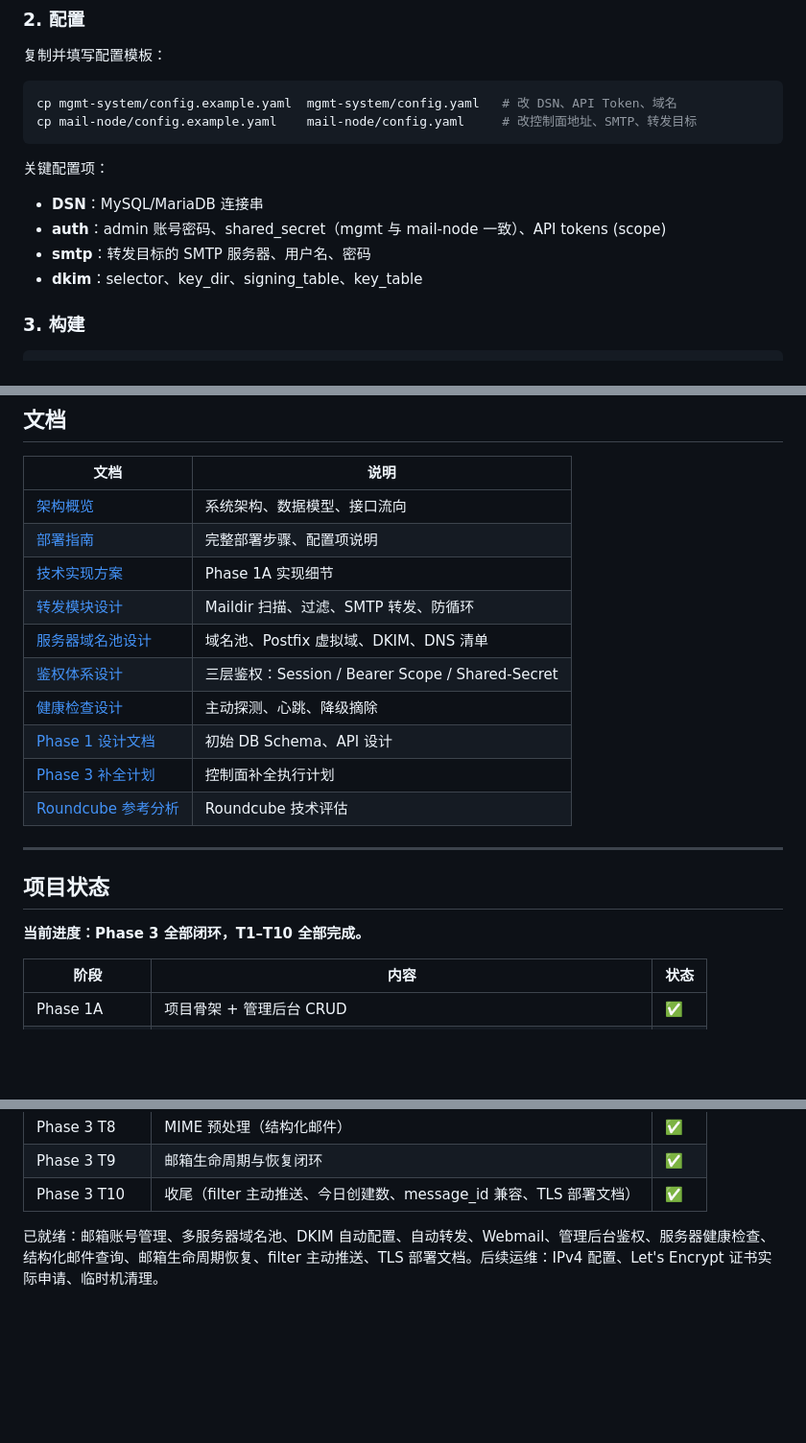
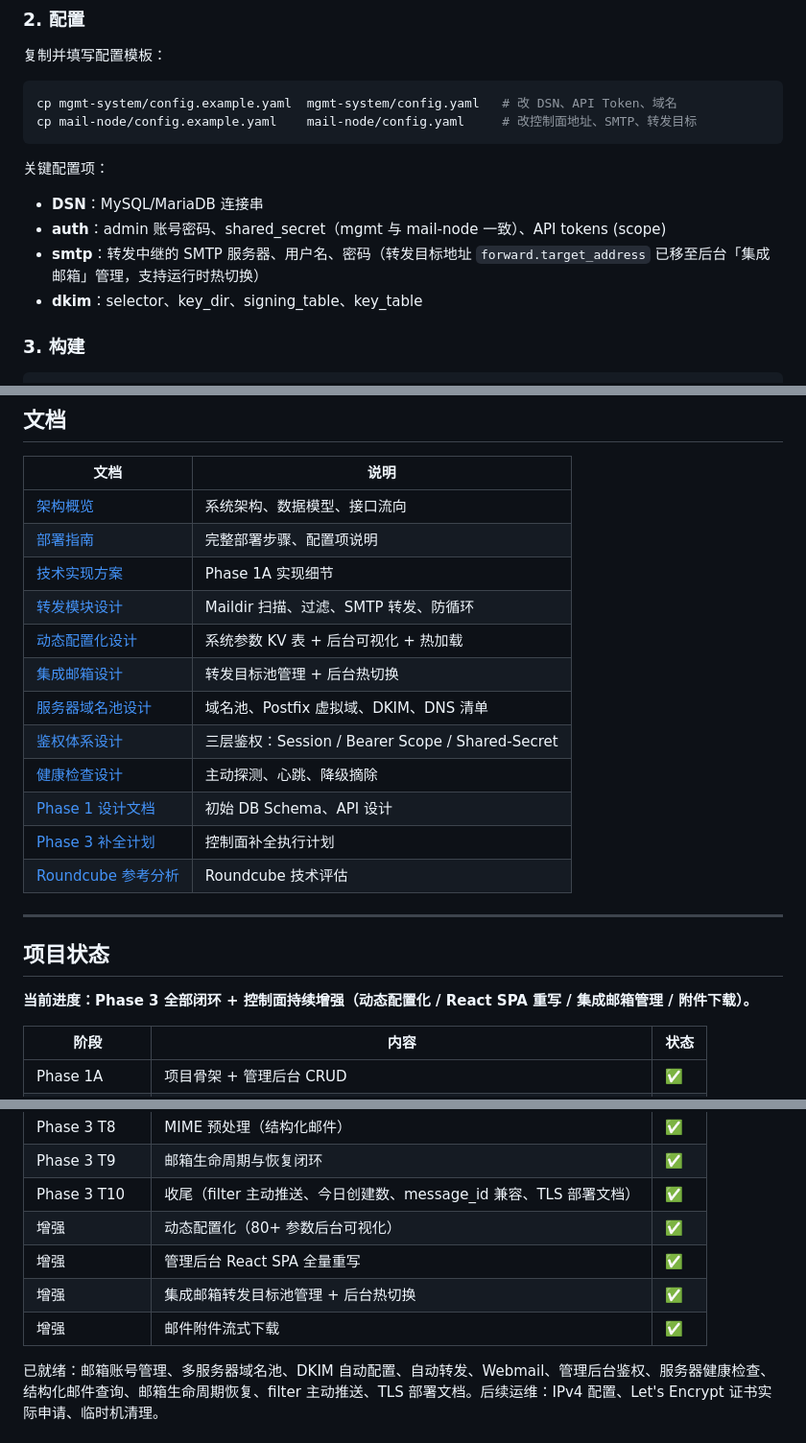
Before and after one commit to snowflake-yezi/MailHub, a Markdown page: README.md, 3 parts joined by grey strips. Shown at 96% size. Drawn GitHub-style; blank space fills up the shorter version.

```diff
--- a/README.md
+++ b/README.md
@@ -135,7 +144,7 @@ cp mail-node/config.example.yaml    mail-node/config.yaml     # 改控制面地
 关键配置项：
 - **DSN**：MySQL/MariaDB 连接串
 - **auth**：admin 账号密码、shared_secret（mgmt 与 mail-node 一致）、API tokens (scope)
-- **smtp**：转发目标的 SMTP 服务器、用户名、密码
+- **smtp**：转发中继的 SMTP 服务器、用户名、密码（转发目标地址 `forward.target_address` 已移至后台「集成邮箱」管理，支持运行时热切换）
 - **dkim**：selector、key_dir、signing_table、key_table
 
 ### 3. 构建
@@ -166,6 +175,8 @@ cd mail-node && CGO_ENABLED=0 GOOS=linux GOARCH=amd64 go build -o mail-node ./cm
 | [部署指南](docs/design/deployment-guide.md) | 完整部署步骤、配置项说明 |
 | [技术实现方案](docs/design/technical-implementation.md) | Phase 1A 实现细节 |
 | [转发模块设计](docs/design/forwarding-design.md) | Maildir 扫描、过滤、SMTP 转发、防循环 |
+| [动态配置化设计](docs/design/dynamic-config-design.md) | 系统参数 KV 表 + 后台可视化 + 热加载 |
+| [集成邮箱设计](docs/design/integrated-mailbox-design.md) | 转发目标池管理 + 后台热切换 |
 | [服务器域名池设计](docs/design/t4-t5-server-domain-pool-design.md) | 域名池、Postfix 虚拟域、DKIM、DNS 清单 |
 | [鉴权体系设计](docs/design/t6-auth-design.md) | 三层鉴权：Session / Bearer Scope / Shared-Secret |
 | [健康检查设计](docs/design/t7-healthcheck-design.md) | 主动探测、心跳、降级摘除 |
@@ -177,7 +188,7 @@ cd mail-node && CGO_ENABLED=0 GOOS=linux GOARCH=amd64 go build -o mail-node ./cm
 
 ## 项目状态
 
-**当前进度：Phase 3 全部闭环，T1–T10 全部完成。**
+**当前进度：Phase 3 全部闭环 + 控制面持续增强（动态配置化 / React SPA 重写 / 集成邮箱管理 / 附件下载）。**
 
 | 阶段 | 内容 | 状态 |
 |------|------|------|
@@ -190,5 +201,9 @@ cd mail-node && CGO_ENABLED=0 GOOS=linux GOARCH=amd64 go build -o mail-node ./cm
 | Phase 3 T8 | MIME 预处理（结构化邮件） | ✅ |
 | Phase 3 T9 | 邮箱生命周期与恢复闭环 | ✅ |
 | Phase 3 T10 | 收尾（filter 主动推送、今日创建数、message_id 兼容、TLS 部署文档） | ✅ |
+| 增强 | 动态配置化（80+ 参数后台可视化） | ✅ |
+| 增强 | 管理后台 React SPA 全量重写 | ✅ |
+| 增强 | 集成邮箱转发目标池管理 + 后台热切换 | ✅ |
+| 增强 | 邮件附件流式下载 | ✅ |
 
 已就绪：邮箱账号管理、多服务器域名池、DKIM 自动配置、自动转发、Webmail、管理后台鉴权、服务器健康检查、结构化邮件查询、邮箱生命周期恢复、filter 主动推送、TLS 部署文档。后续运维：IPv4 配置、Let's Encrypt 证书实际申请、临时机清理。
```
Also changed, not shown: other parts of README.md (+20 -11 lines).
